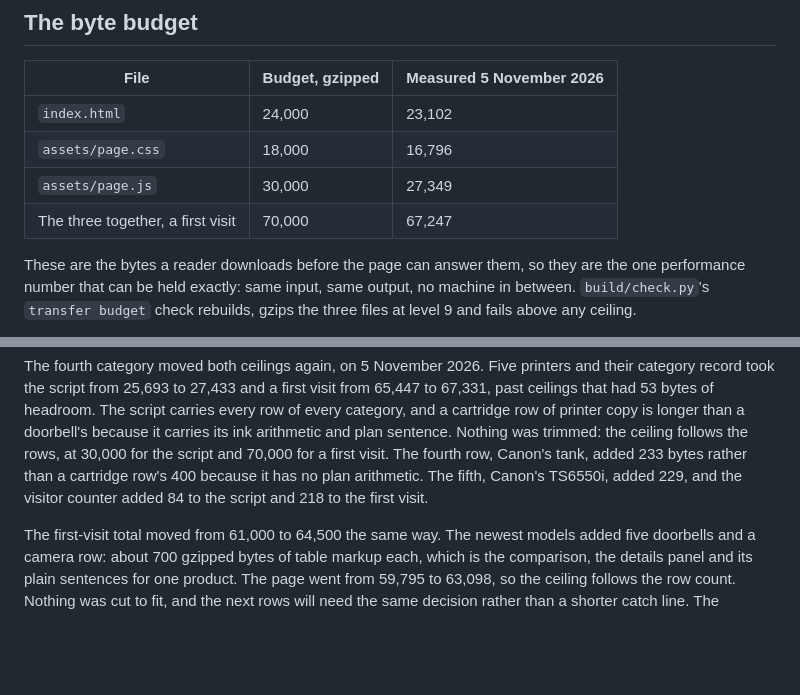
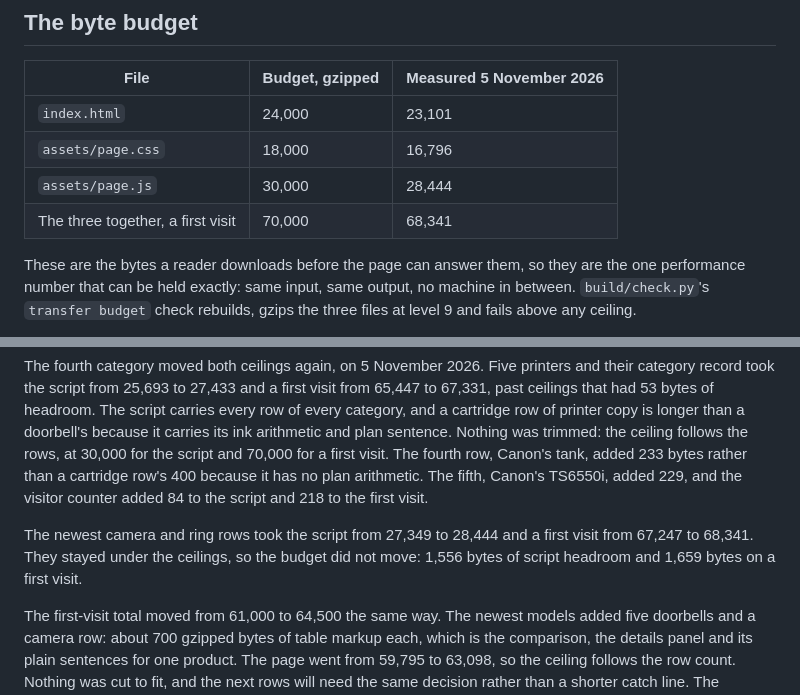
Before and after one commit to lydenyardley/subfree-uk, a Markdown page: docs/performance-budget.md, 2 parts joined by grey strips. Rendered like a GitHub page; blank space fills up the shorter version.

Commit message:
docs: record the first-visit bytes after the new rows
The six new camera and ring rows take the script from 27,349 to 28,444
bytes and a first visit from 67,247 to 68,341, so the ceilings stay at
30,000 and 70,000 with 1,556 and 1,659 bytes of headroom.

```diff
--- a/docs/performance-budget.md
+++ b/docs/performance-budget.md
@@ -23,10 +23,10 @@ they always are.
 
 | File | Budget, gzipped | Measured 5 November 2026 |
 |---|---|---|
-| `index.html` | 24,000 | 23,102 |
+| `index.html` | 24,000 | 23,101 |
 | `assets/page.css` | 18,000 | 16,796 |
-| `assets/page.js` | 30,000 | 27,349 |
-| The three together, a first visit | 70,000 | 67,247 |
+| `assets/page.js` | 30,000 | 28,444 |
+| The three together, a first visit | 70,000 | 68,341 |
 
 These are the bytes a reader downloads before the page can answer them, so they
 are the one performance number that can be held exactly: same input, same
@@ -67,6 +67,11 @@ script and 70,000 for a first visit. The fourth row, Canon's tank, added 233
 bytes rather than a cartridge row's 400 because it has no plan arithmetic. The
 fifth, Canon's TS6550i, added 229, and the visitor counter added 84 to the
 script and 218 to the first visit.
+
+The newest camera and ring rows took the script from 27,349 to 28,444 and a
+first visit from 67,247 to 68,341. They stayed under the ceilings, so the
+budget did not move: 1,556 bytes of script headroom and 1,659 bytes on a first
+visit.
 
 The first-visit total moved from 61,000 to 64,500 the same way. The newest
 models added five doorbells and a camera row: about 700 gzipped bytes of table
```
